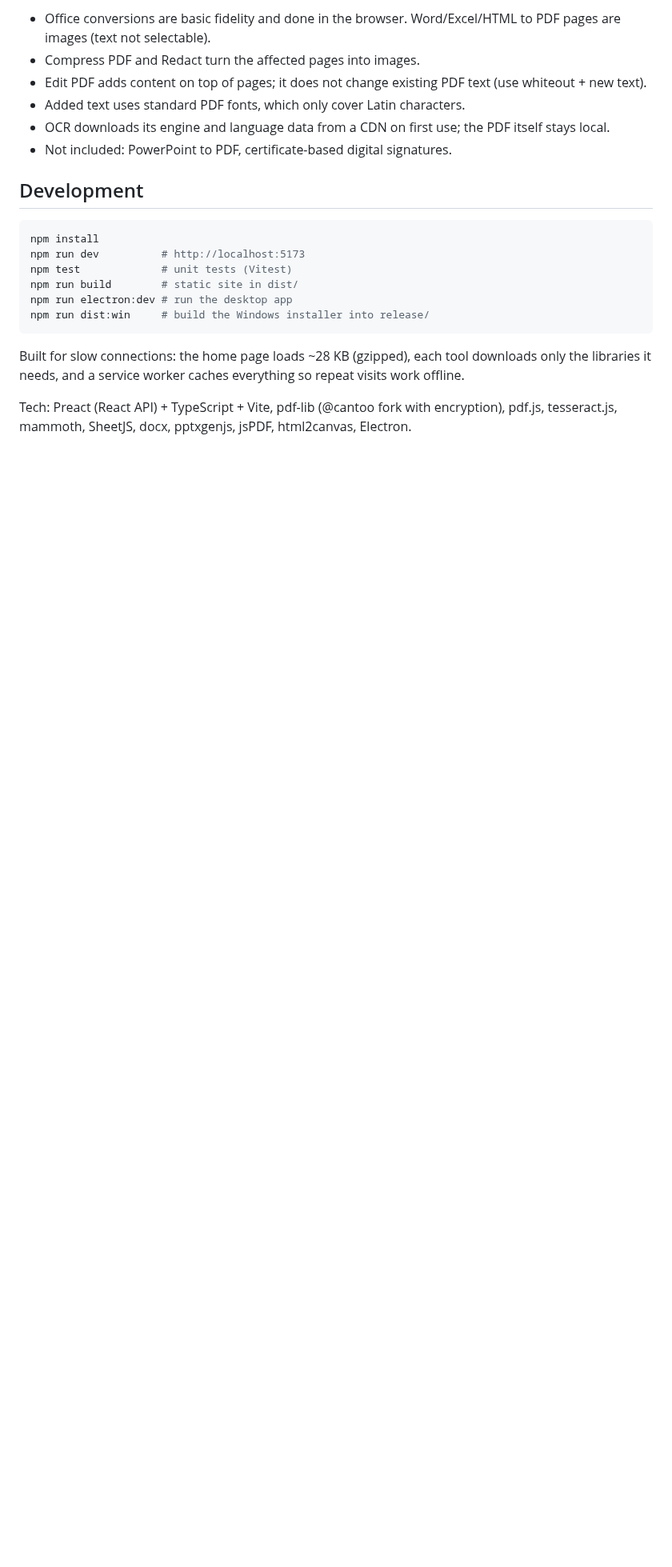
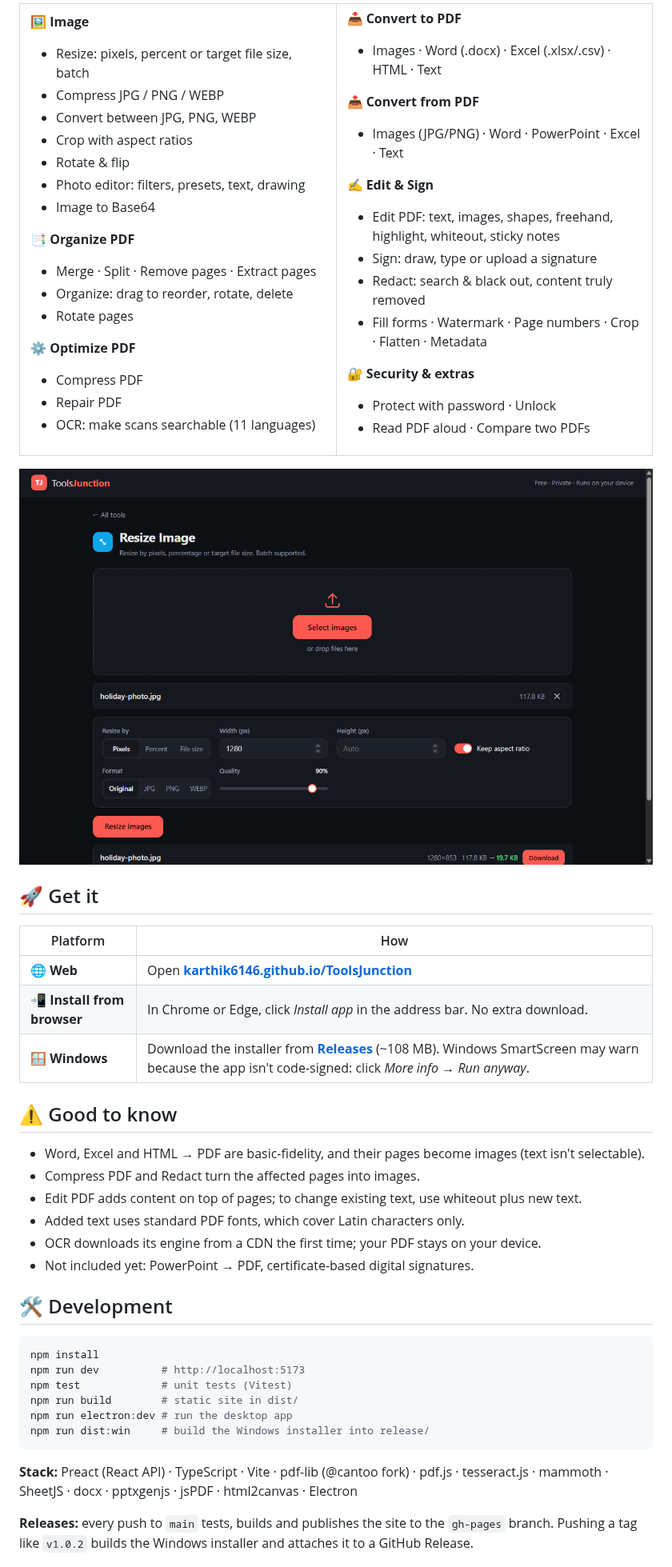
Before and after one commit to Karthik6146/ToolsJunction, a Markdown page: README.md, the part around one of its changes. Shown at 80% size. GitHub-like rendering; pictures changed too: .github/assets/screenshot-resize.png (added); blank space fills up the shorter version.

````diff
--- a/README.md
+++ b/README.md
@@ -25,12 +50,68 @@ Inspired by reduceimages.com, ilovepdf.com and Adobe Acrobat's feature set.
 
-- Office conversions are basic fidelity and done in the browser. Word/Excel/HTML to PDF pages are images (text not selectable).
+**🖼️ Image**
+- Resize: pixels, percent or target file size, batch
+- Compress JPG / PNG / WEBP
+- Convert between JPG, PNG, WEBP
+- Crop with aspect ratios
+- Rotate & flip
+- Photo editor: filters, presets, text, drawing
+- Image to Base64
+
+**📑 Organize PDF**
+- Merge · Split · Remove pages · Extract pages
+- Organize: drag to reorder, rotate, delete
+- Rotate pages
+
+**⚙️ Optimize PDF**
+- Compress PDF
+- Repair PDF
+- OCR: make scans searchable (11 languages)
+
+</td>
+<td valign="top" width="50%">
+
+**📥 Convert to PDF**
+- Images · Word (.docx) · Excel (.xlsx/.csv) · HTML · Text
+
+**📤 Convert from PDF**
+- Images (JPG/PNG) · Word · PowerPoint · Excel · Text
+
+**✍️ Edit & Sign**
+- Edit PDF: text, images, shapes, freehand, highlight, whiteout, sticky notes
+- Sign: draw, type or upload a signature
+- Redact: search & black out, content truly removed
+- Fill forms · Watermark · Page numbers · Crop · Flatten · Metadata
+
+**🔐 Security & extras**
+- Protect with password · Unlock
+- Read PDF aloud · Compare two PDFs
+
+</td>
+</tr>
+</table>
+
+<p align="center">
+  <img src=".github/assets/screenshot-resize.png" alt="Resize Image tool with segmented controls and results" width="880">
+</p>
+
+## 🚀 Get it
+
+| Platform | How |
+|---|---|
+| 🌐 **Web** | Open **[karthik6146.github.io/ToolsJunction](https://karthik6146.github.io/ToolsJunction/)** |
+| 📲 **Install from browser** | In Chrome or Edge, click *Install app* in the address bar. No extra download. |
+| 🪟 **Windows** | Download the installer from **[Releases](https://github.com/Karthik6146/ToolsJunction/releases/latest)** (~108 MB). Windows SmartScreen may warn because the app isn't code-signed: click *More info → Run anyway*. |
+
+## ⚠️ Good to know
+
+- Word, Excel and HTML → PDF are basic-fidelity, and their pages become images (text isn't selectable).
 - Compress PDF and Redact turn the affected pages into images.
-- Edit PDF adds content on top of pages; it does not change existing PDF text (use whiteout + new text).
-- Added text uses standard PDF fonts, which only cover Latin characters.
-- OCR downloads its engine and language data from a CDN on first use; the PDF itself stays local.
-- Not included: PowerPoint to PDF, certificate-based digital signatures.
+- Edit PDF adds content on top of pages; to change existing text, use whiteout plus new text.
+- Added text uses standard PDF fonts, which cover Latin characters only.
+- OCR downloads its engine from a CDN the first time; your PDF stays on your device.
+- Not included yet: PowerPoint → PDF, certificate-based digital signatures.
 
-## Development
+## 🛠️ Development
 
 ```bash
 npm install
@@ -41,7 +122,7 @@ npm run electron:dev # run the desktop app
 npm run dist:win     # build the Windows installer into release/
 ```
 
-Built for slow connections: the home page loads ~28 KB (gzipped), each tool downloads only the libraries it needs, and a service worker caches everything so repeat visits work offline.
+**Stack:** Preact (React API) · TypeScript · Vite · pdf-lib (@cantoo fork) · pdf.js · tesseract.js · mammoth · SheetJS · docx · pptxgenjs · jsPDF · html2canvas · Electron
 
-Tech: Preact (React API) + TypeScript + Vite, pdf-lib (@cantoo fork with encryption), pdf.js, tesseract.js, mammoth, SheetJS, docx, pptxgenjs, jsPDF, html2canvas, Electron.
+**Releases:** every push to `main` tests, builds and publishes the site to the `gh-pages` branch. Pushing a tag like `v1.0.2` builds the Windows installer and attaches it to a GitHub Release.
 
````
Also changed, not shown: other parts of README.md (+44 -25 lines), .github/assets/screenshot-home.png (added), 3 other files.
